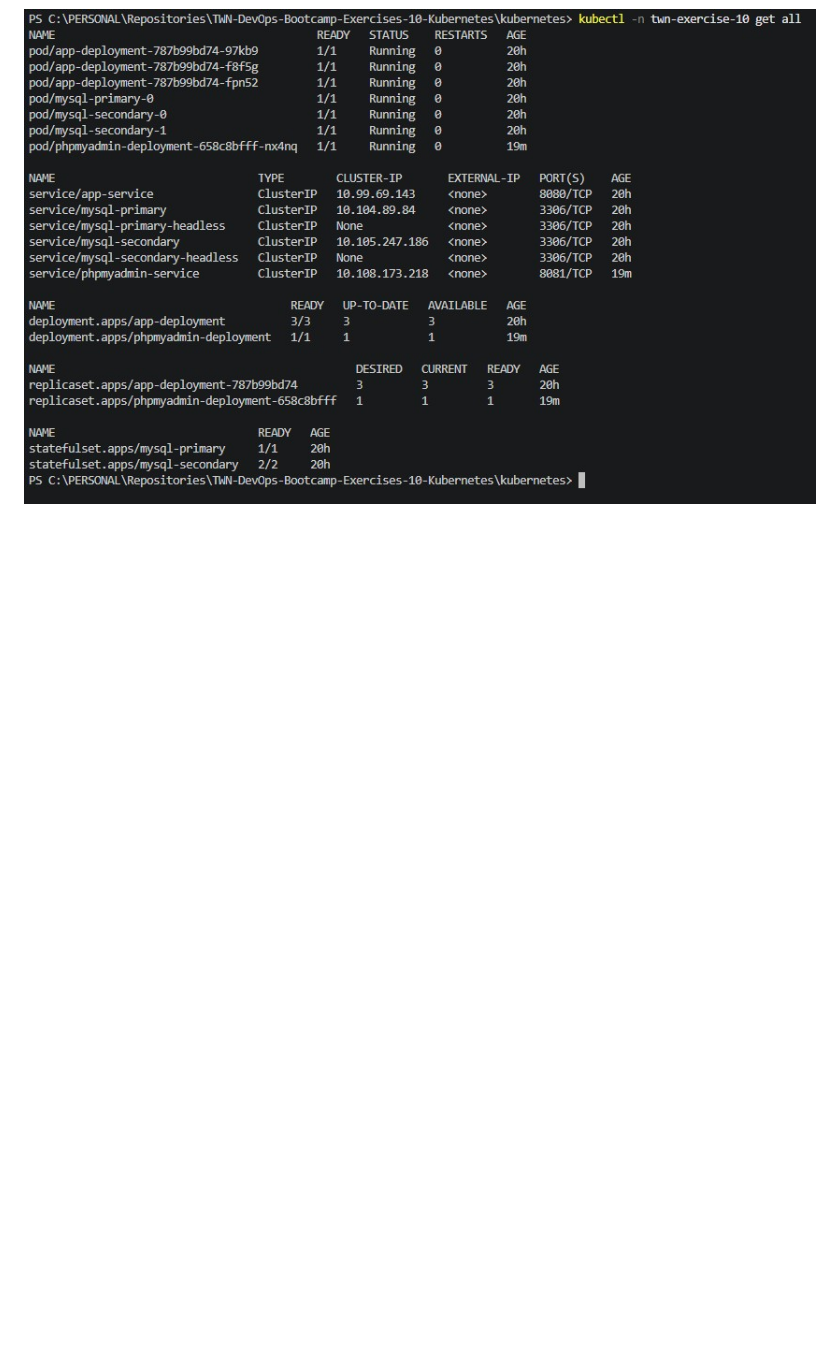
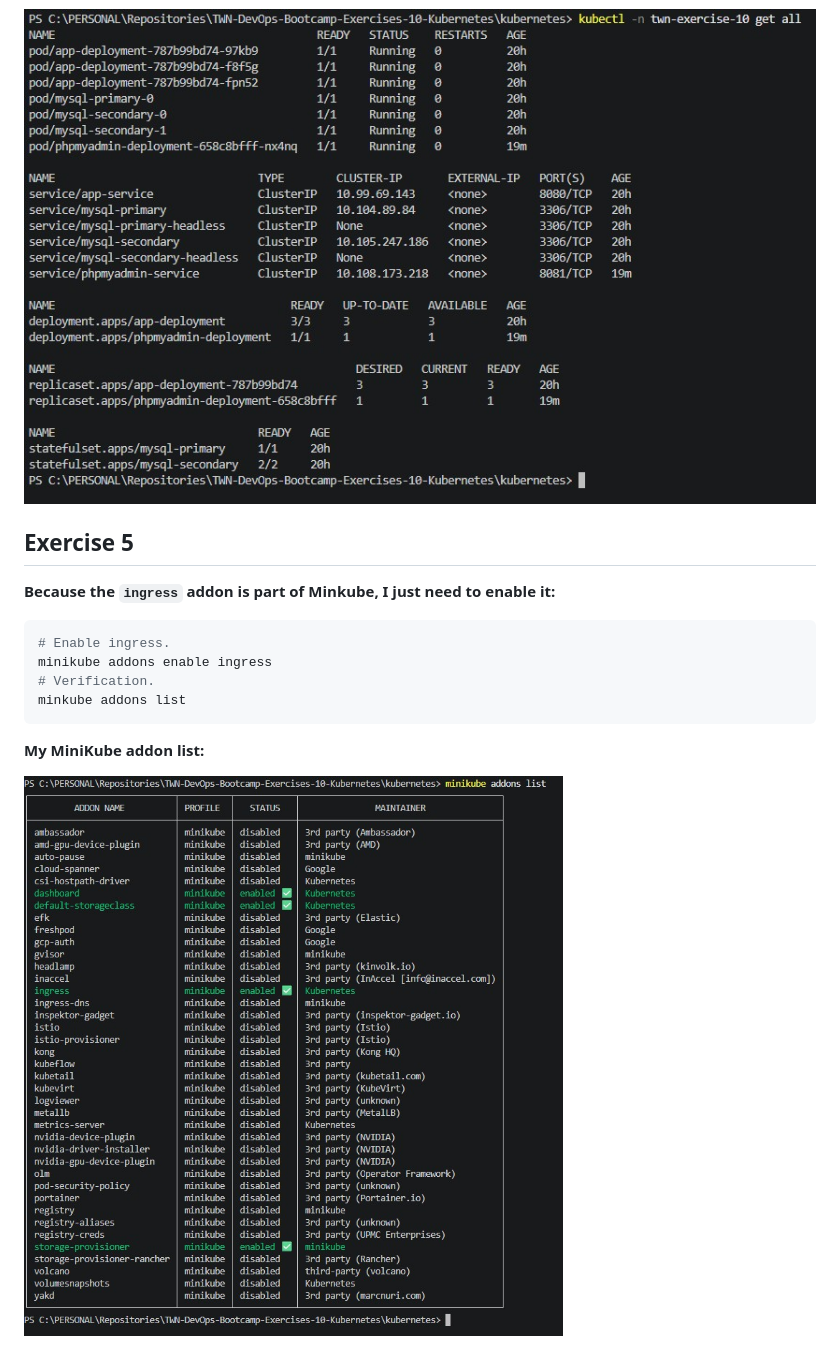
Before and after one commit to ImreBodnar/TWN-DevOps-Bootcamp-Exercise-10-Kubernetes, a Markdown page: Solutions-10.md, the part around the change. GitHub-like rendering; pictures changed too: Exercise-5-The-Addon-List-of-MiniKube.jpg (added); blank space fills up the shorter version.

Commit message:
Added solution for exercise 5

````diff
--- a/Solutions-10.md
+++ b/Solutions-10.md
@@ -273,3 +273,18 @@ kubectl get all -n twn-exercise-10
 **PhpMyAdmin is added to the cluster:**
 
 ![Phpmyadmin is added to the cluster.](Exercise-4-The-Updated-List-of-Components.jpg)
+
+## Exercise 5
+
+**Because the `ingress` addon is part of Minkube, I just need to enable it:**
+
+```bash
+# Enable ingress.
+minikube addons enable ingress
+# Verification.
+minkube addons list
+```
+
+**My MiniKube addon list:**
+
+![My minikube addon list.](Exercise-5-The-Addon-List-of-MiniKube.jpg)
````
